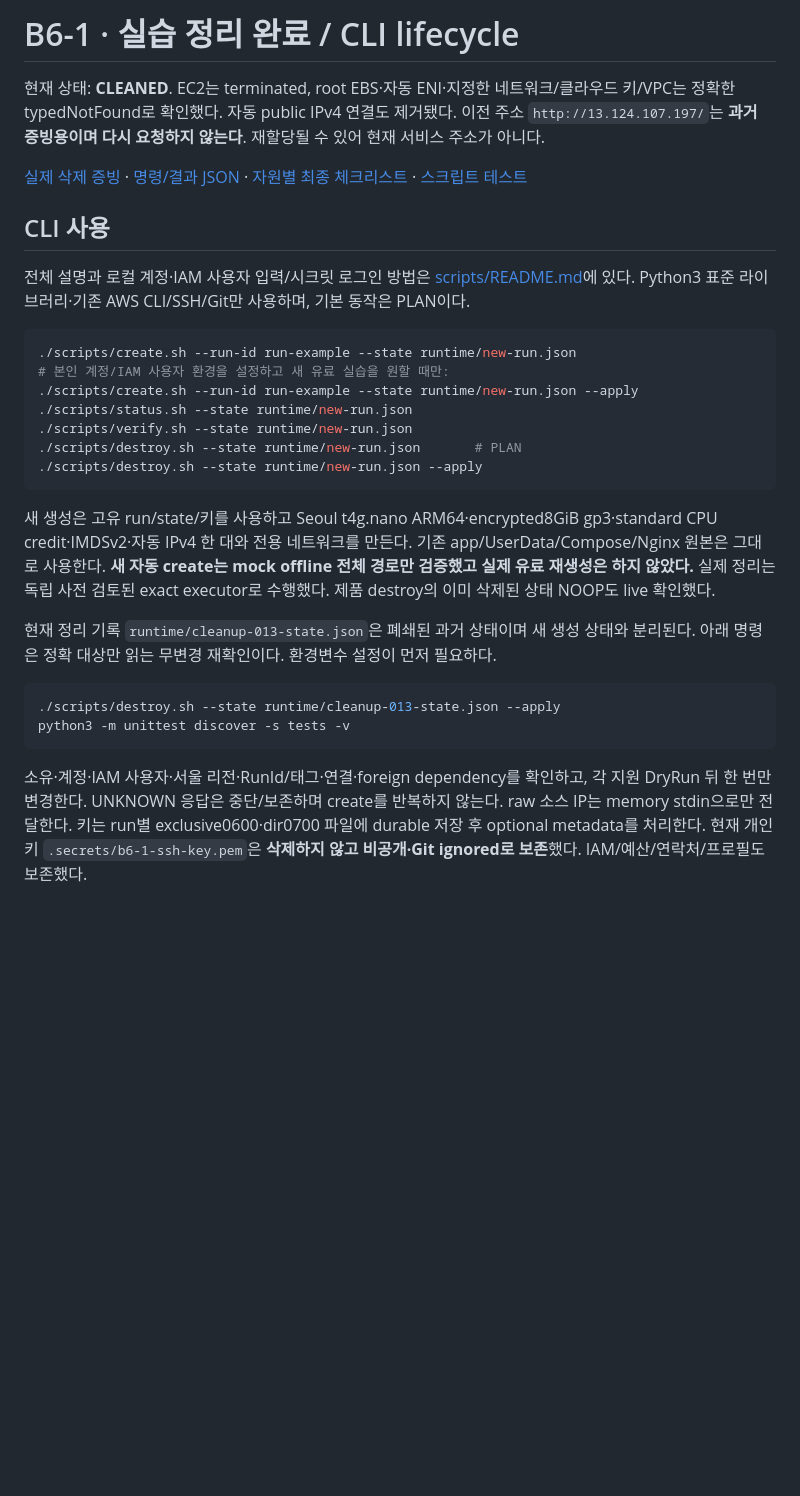
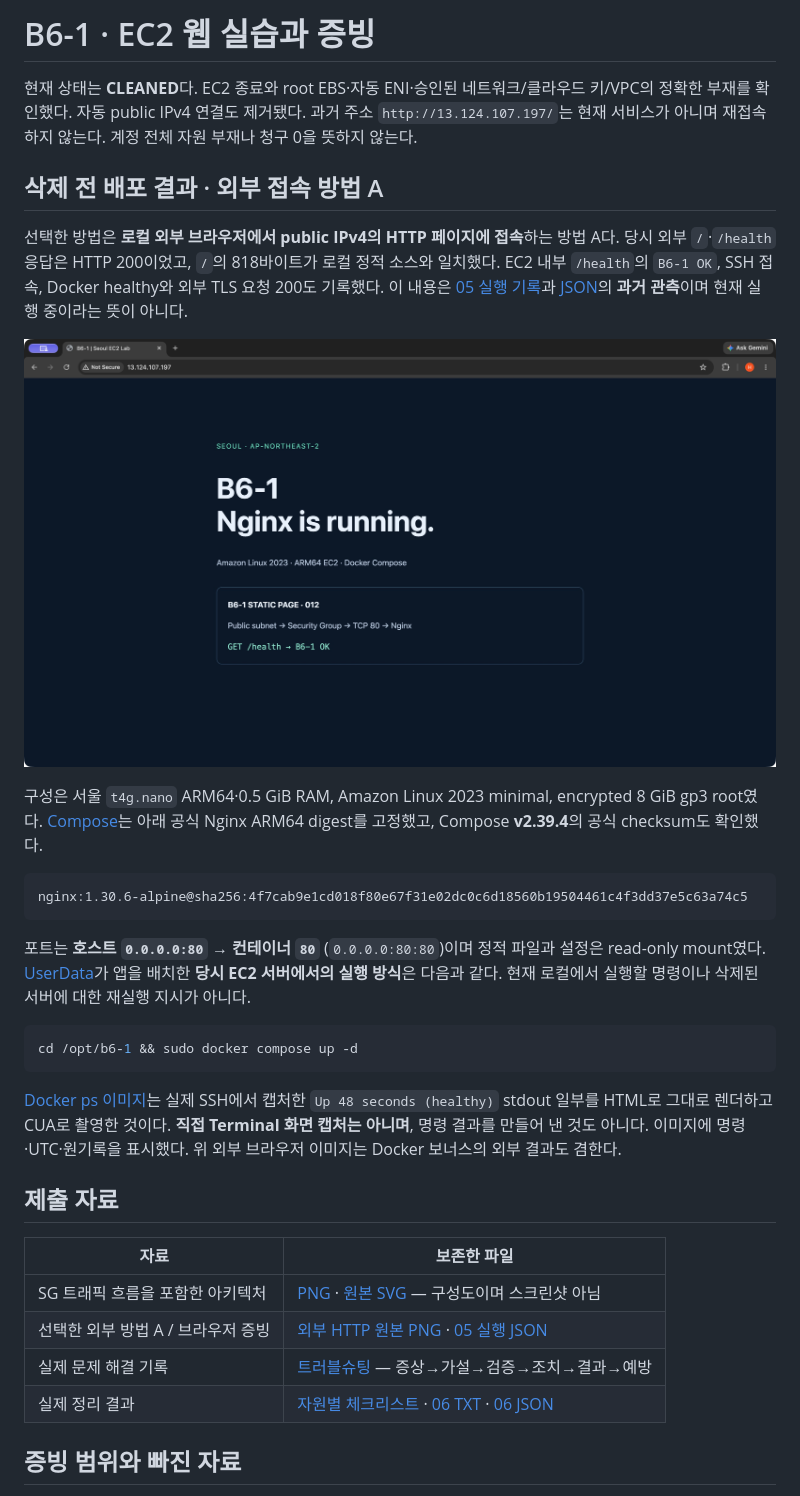
Before and after one commit to xifoxy-ru/B6-1, a Markdown page: README.md, the part around one of its changes. GitHub-like rendering; blank space fills up the shorter version.

Commit message:
docs: clarify README evidence and remaining gaps
Work-Item: B6-1-014

````diff
--- a/README.md
+++ b/README.md
@@ -1,31 +1,35 @@
-# B6-1 · 실습 정리 완료 / CLI lifecycle
+# B6-1 · EC2 웹 실습과 증빙
 
-현재 상태: **CLEANED**. EC2는 terminated, root EBS·자동 ENI·지정한 네트워크/클라우드 키/VPC는 정확한 typedNotFound로 확인했다. 자동 public IPv4 연결도 제거됐다. 이전 주소 `http://13.124.107.197/`는 **과거 증빙용이며 다시 요청하지 않는다**. 재할당될 수 있어 현재 서비스 주소가 아니다.
+현재 상태는 **CLEANED**다. EC2 종료와 root EBS·자동 ENI·승인된 네트워크/클라우드 키/VPC의 정확한 부재를 확인했다. 자동 public IPv4 연결도 제거됐다. 과거 주소 `http://13.124.107.197/`는 현재 서비스가 아니며 재접속하지 않는다. 계정 전체 자원 부재나 청구 0을 뜻하지 않는다.
 
-[실제 삭제 증빙](docs/evidence/06-cleanup.txt) · [명령/결과 JSON](docs/evidence/06-cleanup.json) · [자원별 최종 체크리스트](docs/cleanup-checklist.md) · [스크립트 테스트](docs/evidence/06-scripts-tests.txt)
+## 삭제 전 배포 결과 · 외부 접속 방법 A
 
-## CLI 사용
+선택한 방법은 **로컬 외부 브라우저에서 public IPv4의 HTTP 페이지에 접속**하는 방법 A다. 당시 외부 `/`·`/health` 응답은 HTTP 200이었고, `/`의 818바이트가 로컬 정적 소스와 일치했다. EC2 내부 `/health`의 `B6-1 OK`, SSH 접속, Docker healthy와 외부 TLS 요청 200도 기록했다. 이 내용은 [05 실행 기록](docs/evidence/05-ec2-deploy.txt)과 [JSON](docs/evidence/05-ec2-deploy.json)의 **과거 관측**이며 현재 실행 중이라는 뜻이 아니다.
 
-전체 설명과 로컬 계정·IAM 사용자 입력/시크릿 로그인 방법은 [scripts/README.md](scripts/README.md)에 있다. Python3 표준 라이브러리·기존 AWS CLI/SSH/Git만 사용하며, 기본 동작은 PLAN이다.
+![삭제 전 실제 외부 HTTP 브라우저 화면](docs/evidence/05-external-http.png)
+
+구성은 서울 `t4g.nano` ARM64·0.5 GiB RAM, Amazon Linux 2023 minimal, encrypted 8 GiB gp3 root였다. [Compose](deploy/compose.yaml)는 아래 공식 Nginx ARM64 digest를 고정했고, Compose **v2.39.4**의 공식 checksum도 확인했다.
+
+```text
+nginx:1.30.6-alpine@sha256:4f7cab9e1cd018f80e67f31e02dc0c6d18560b19504461c4f3dd37e5c63a74c5
+```
+
+포트는 **호스트 `0.0.0.0:80` → 컨테이너 `80`** (`0.0.0.0:80:80`)이며 정적 파일과 설정은 read-only mount였다. [UserData](deploy/user-data.sh.tpl)가 앱을 배치한 **당시 EC2 서버에서의 실행 방식**은 다음과 같다. 현재 로컬에서 실행할 명령이나 삭제된 서버에 대한 재실행 지시가 아니다.
 
 ```sh
-./scripts/create.sh --run-id run-example --state runtime/new-run.json
-# 본인 계정/IAM 사용자 환경을 설정하고 새 유료 실습을 원할 때만:
-./scripts/create.sh --run-id run-example --state runtime/new-run.json --apply
-./scripts/status.sh --state runtime/new-run.json
-./scripts/verify.sh --state runtime/new-run.json
-./scripts/destroy.sh --state runtime/new-run.json       # PLAN
-./scripts/destroy.sh --state runtime/new-run.json --apply
+cd /opt/b6-1 && sudo docker compose up -d
 ```
 
-새 생성은 고유 run/state/키를 사용하고 Seoul t4g.nano ARM64·encrypted8GiB gp3·standard CPU credit·IMDSv2·자동 IPv4 한 대와 전용 네트워크를 만든다. 기존 app/UserData/Compose/Nginx 원본은 그대로 사용한다. **새 자동 create는 mock offline 전체 경로만 검증했고 실제 유료 재생성은 하지 않았다.** 실제 정리는 독립 사전 검토된 exact executor로 수행했다. 제품 destroy의 이미 삭제된 상태 NOOP도 live 확인했다.
+[Docker ps 이미지](docs/evidence/05-docker-ps.png)는 실제 SSH에서 캡처한 `Up 48 seconds (healthy)` stdout 일부를 HTML로 그대로 렌더하고 CUA로 촬영한 것이다. **직접 Terminal 화면 캡처는 아니며**, 명령 결과를 만들어 낸 것도 아니다. 이미지에 명령·UTC·원기록을 표시했다. 위 외부 브라우저 이미지는 Docker 보너스의 외부 결과도 겸한다.
 
-현재 정리 기록 `runtime/cleanup-013-state.json`은 폐쇄된 과거 상태이며 새 생성 상태와 분리된다. 아래 명령은 정확 대상만 읽는 무변경 재확인이다. 환경변수 설정이 먼저 필요하다.
+## 제출 자료
 
-```sh
-./scripts/destroy.sh --state runtime/cleanup-013-state.json --apply
-python3 -m unittest discover -s tests -v
-```
+| 자료 | 보존한 파일 |
+|---|---|
+| SG 트래픽 흐름을 포함한 아키텍처 | [PNG](docs/architecture.png) · [원본 SVG](docs/architecture.svg) — 구성도이며 스크린샷 아님 |
+| 선택한 외부 방법 A / 브라우저 증빙 | [외부 HTTP 원본 PNG](docs/evidence/05-external-http.png) · [05 실행 JSON](docs/evidence/05-ec2-deploy.json) |
+| 실제 문제 해결 기록 | [트러블슈팅](docs/troubleshooting.md) — 증상→가설→검증→조치→결과→예방 |
+| 실제 정리 결과 | [자원별 체크리스트](docs/cleanup-checklist.md) · [06 TXT](docs/evidence/06-cleanup.txt) · [06 JSON](docs/evidence/06-cleanup.json) |
 
-소유·계정·IAM 사용자·서울 리전·RunId/태그·연결·foreign dependency를 확인하고, 각 지원 DryRun 뒤 한 번만 변경한다. UNKNOWN 응답은 중단/보존하며 create를 반복하지 않는다. raw 소스 IP는 memory stdin으로만 전달한다. 키는 run별 exclusive0600·dir0700 파일에 durable 저장 후 optional metadata를 처리한다. 현재 개인키 `.secrets/b6-1-ssh-key.pem`은 **삭제하지 않고 비공개·Git ignored로 보존**했다. IAM/예산/연락처/프로필도 보존했다.
+## 증빙 범위와 빠진 자료
 
````
Also changed, not shown: other parts of README.md (+15 -7 lines).
